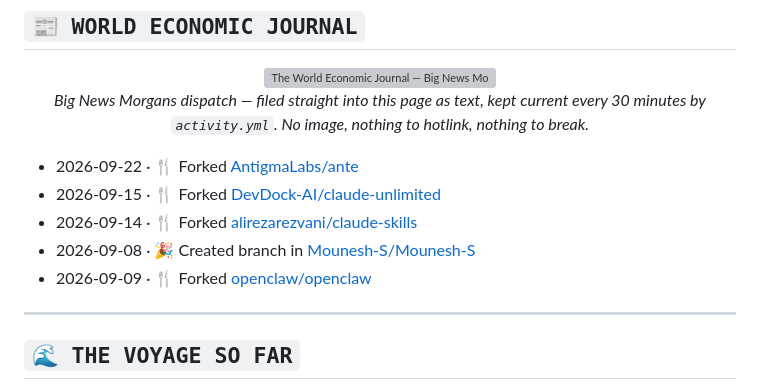
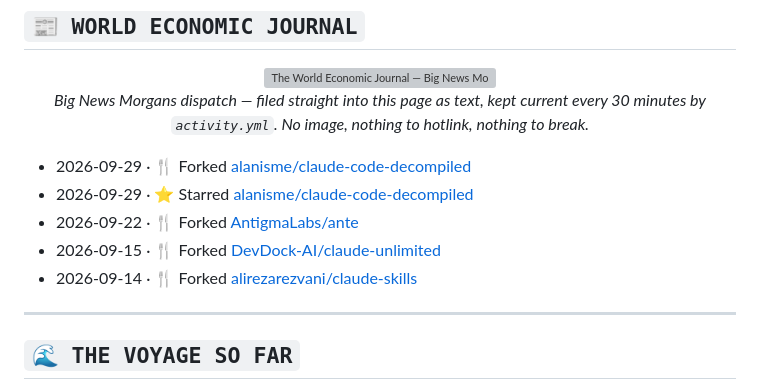
Before and after one commit to Mounesh-S/Mounesh-S, a Markdown page: README.md, the part around the change. Drawn GitHub-style; grey boxes are pictures that could not be loaded.

Commit message:
chore: update recent activity

```diff
--- a/README.md
+++ b/README.md
@@ -177,11 +177,11 @@ Full-stack and AI engineer building production systems for a multi-tenant retail
 <p align="center"><i>Big News Morgans dispatch — filed straight into this page as text, kept current every 30 minutes by <code>activity.yml</code>. No image, nothing to hotlink, nothing to break.</i></p>
 
 <!--START_SECTION:activity-->
+- 2026-09-29 · 🍴 Forked [alanisme/claude-code-decompiled](https://github.com/alanisme/claude-code-decompiled)
+- 2026-09-29 · ⭐ Starred [alanisme/claude-code-decompiled](https://github.com/alanisme/claude-code-decompiled)
 - 2026-09-22 · 🍴 Forked [AntigmaLabs/ante](https://github.com/AntigmaLabs/ante)
 - 2026-09-15 · 🍴 Forked [DevDock-AI/claude-unlimited](https://github.com/DevDock-AI/claude-unlimited)
 - 2026-09-14 · 🍴 Forked [alirezarezvani/claude-skills](https://github.com/alirezarezvani/claude-skills)
-- 2026-09-08 · 🎉 Created branch in [Mounesh-S/Mounesh-S](https://github.com/Mounesh-S/Mounesh-S)
-- 2026-09-09 · 🍴 Forked [openclaw/openclaw](https://github.com/openclaw/openclaw)
 <!--END_SECTION:activity-->
 
 ---
```
